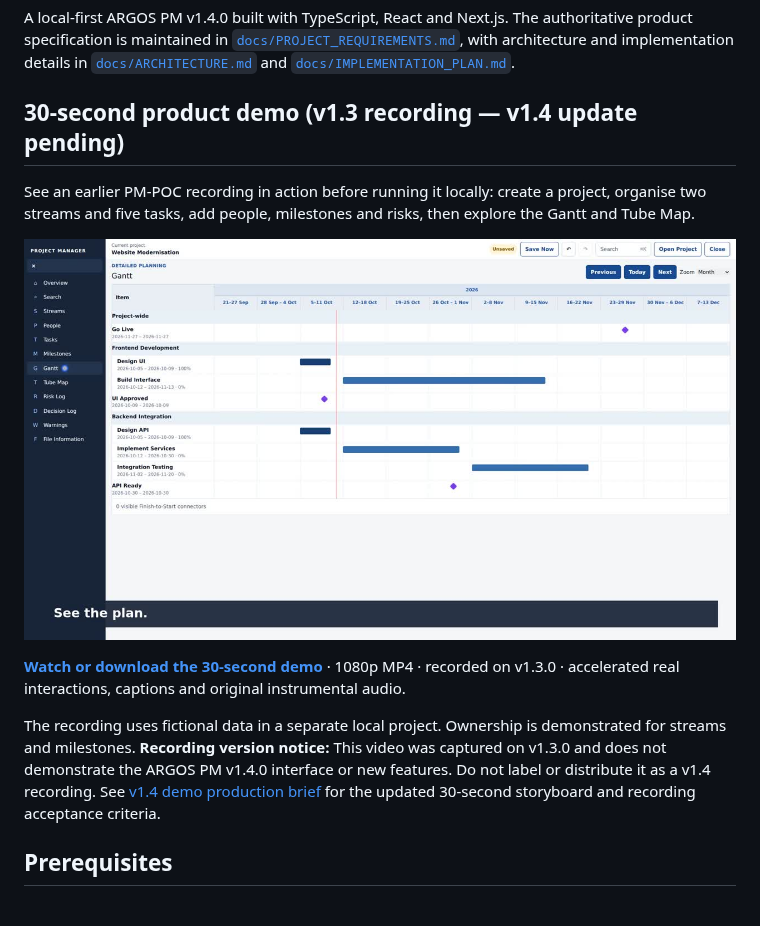
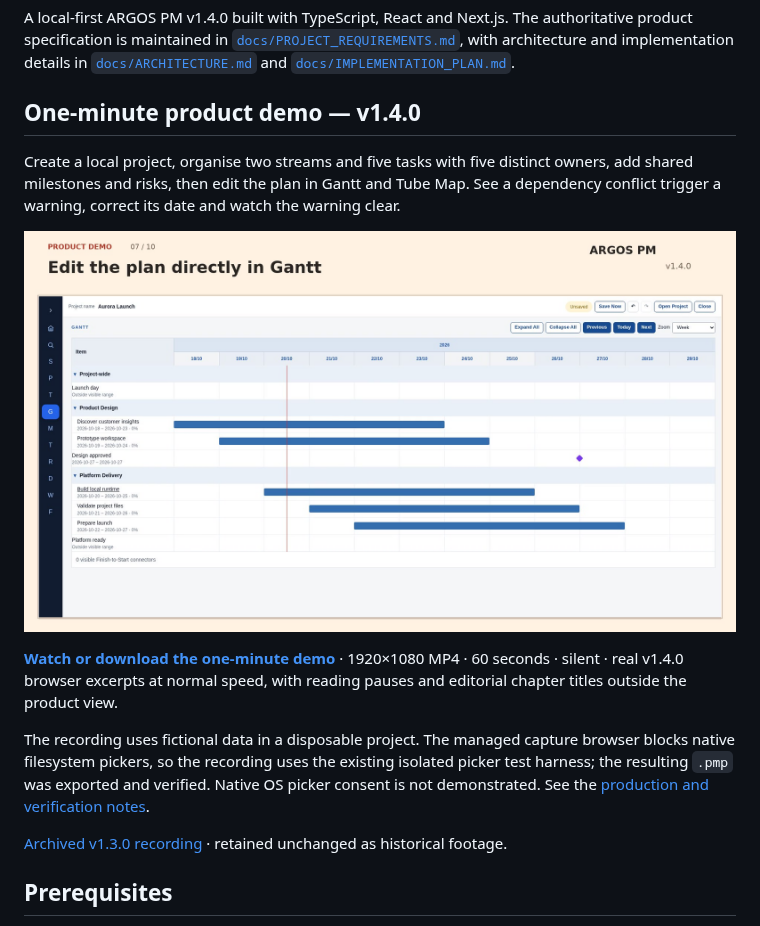
Before and after one commit to anonapps/PM-POC, a Markdown page: README.md, the part around the change. Rendered like a GitHub page; pictures changed too: docs/media/argos-pm-demo-v1.4.0-preview.jpg (added).

```diff
--- a/README.md
+++ b/README.md
@@ -2,15 +2,17 @@
 
 A local-first ARGOS PM v1.4.0 built with TypeScript, React and Next.js. The authoritative product specification is maintained in [`docs/PROJECT_REQUIREMENTS.md`](docs/PROJECT_REQUIREMENTS.md), with architecture and implementation details in [`docs/ARCHITECTURE.md`](docs/ARCHITECTURE.md) and [`docs/IMPLEMENTATION_PLAN.md`](docs/IMPLEMENTATION_PLAN.md).
 
-## 30-second product demo (v1.3 recording — v1.4 update pending)
+## One-minute product demo — v1.4.0
 
-See an earlier PM-POC recording in action before running it locally: create a project, organise two streams and five tasks, add people, milestones and risks, then explore the Gantt and Tube Map.
+Create a local project, organise two streams and five tasks with five distinct owners, add shared milestones and risks, then edit the plan in Gantt and Tube Map. See a dependency conflict trigger a warning, correct its date and watch the warning clear.
 
-[![PM-POC demo — project Gantt view](docs/media/pm-poc-demo-preview.jpg)](https://github.com/anonapps/PM-POC/raw/refs/heads/main/docs/media/pm-poc-30s-demo-v1.3.0.mp4)
+[![ARGOS PM v1.4.0 demo — project Gantt view](docs/media/argos-pm-demo-v1.4.0-preview.jpg)](https://github.com/anonapps/PM-POC/raw/refs/heads/main/docs/media/argos-pm-60s-demo-v1.4.0.mp4)
 
-**[Watch or download the 30-second demo](https://github.com/anonapps/PM-POC/raw/refs/heads/main/docs/media/pm-poc-30s-demo-v1.3.0.mp4)** · 1080p MP4 · recorded on v1.3.0 · accelerated real interactions, captions and original instrumental audio.
+**[Watch or download the one-minute demo](https://github.com/anonapps/PM-POC/raw/refs/heads/main/docs/media/argos-pm-60s-demo-v1.4.0.mp4)** · 1920×1080 MP4 · 60 seconds · silent · real v1.4.0 browser excerpts at normal speed, with reading pauses and editorial chapter titles outside the product view.
 
-The recording uses fictional data in a separate local project. Ownership is demonstrated for streams and milestones. **Recording version notice:** This video was captured on v1.3.0 and does not demonstrate the ARGOS PM v1.4.0 interface or new features. Do not label or distribute it as a v1.4 recording. See [v1.4 demo production brief](docs/V1.4_DEMO_PRODUCTION.md) for the updated 30-second storyboard and recording acceptance criteria.
+The recording uses fictional data in a disposable project. The managed capture browser blocks native filesystem pickers, so the recording uses the existing isolated picker test harness; the resulting `.pmp` was exported and verified. Native OS picker consent is not demonstrated. See the [production and verification notes](docs/V1.4_DEMO_VERIFICATION.md).
+
+[Archived v1.3.0 recording](https://github.com/anonapps/PM-POC/raw/refs/heads/main/docs/media/pm-poc-30s-demo-v1.3.0.mp4) · retained unchanged as historical footage.
 
 ## Prerequisites
 
```
Also changed, not shown: docs/RELEASE_NOTES.md (+7 -0 lines), docs/V1.4_DEMO_PRODUCTION.md (+30 -21 lines), docs/V1.4_DEMO_VERIFICATION.md (added, +60 -0 lines), 5 other files.
